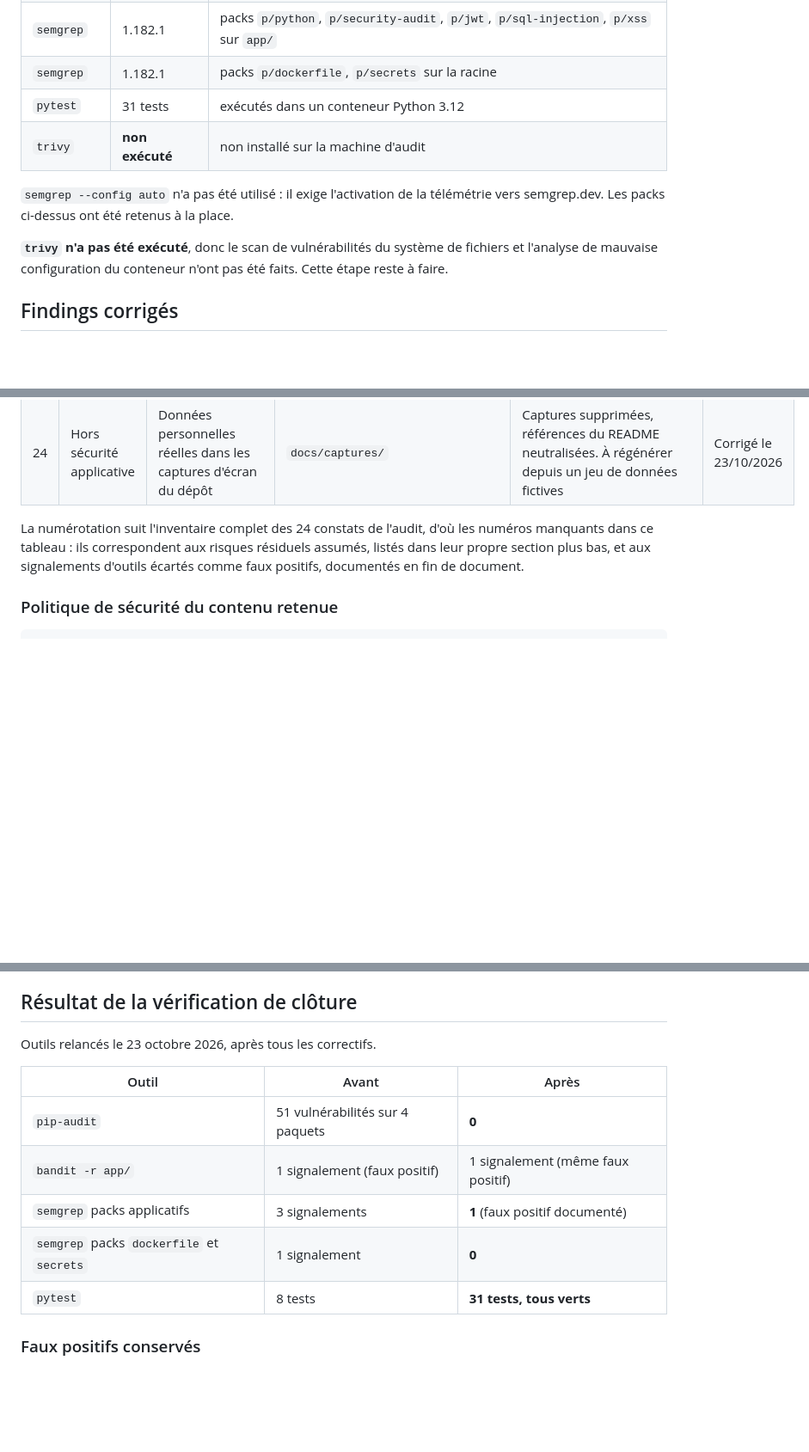
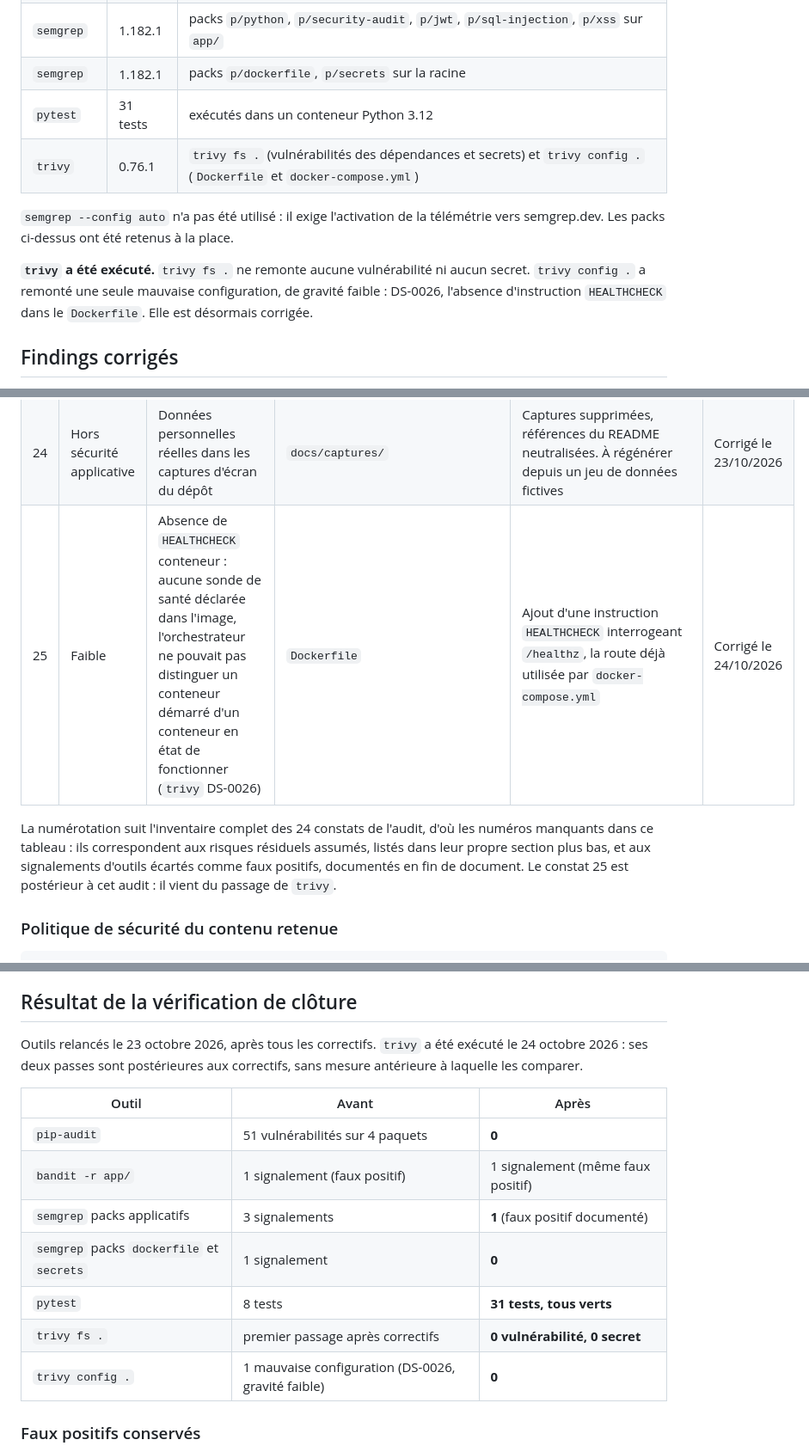
Before and after one commit to jbabin49/suivi-candidatures, a Markdown page: SECURITE.md, 3 parts joined by grey strips. Shown at 86% size. GitHub-like rendering; blank space fills up the shorter version.

Commit message:
docs(securite): trivy exécuté, mise à jour du rapport
- tableau des outils : trivy passe de "non exécuté" à exécuté
  en 0.76.1 (trivy fs . et trivy config .)
- scan propre : 0 vulnérabilité, 0 secret
- ajout du finding DS-0026 (HEALTHCHECK manquant, gravité faible)
  marqué corrigé, et note sur sa numérotation postérieure à l'audit
- tableau de clôture : deux lignes trivy, dont config . passant de
  1 mauvaise configuration à 0

Co-Authored-By: Claude Opus 5 <noreply@anthropic.com>

```diff
--- a/SECURITE.md
+++ b/SECURITE.md
@@ -44,14 +44,15 @@ entièrement de la manière dont il a été produit.
 | `semgrep` | 1.182.1 | packs `p/python`, `p/security-audit`, `p/jwt`, `p/sql-injection`, `p/xss` sur `app/` |
 | `semgrep` | 1.182.1 | packs `p/dockerfile`, `p/secrets` sur la racine |
 | `pytest` | 31 tests | exécutés dans un conteneur Python 3.12 |
-| `trivy` | **non exécuté** | non installé sur la machine d'audit |
+| `trivy` | 0.76.1 | `trivy fs .` (vulnérabilités des dépendances et secrets) et `trivy config .` (`Dockerfile` et `docker-compose.yml`) |
 
 `semgrep --config auto` n'a pas été utilisé : il exige l'activation de la
 télémétrie vers semgrep.dev. Les packs ci-dessus ont été retenus à la place.
 
-**`trivy` n'a pas été exécuté**, donc le scan de vulnérabilités du système de
-fichiers et l'analyse de mauvaise configuration du conteneur n'ont pas été
-faits. Cette étape reste à faire.
+**`trivy` a été exécuté.** `trivy fs .` ne remonte aucune vulnérabilité ni
+aucun secret. `trivy config .` a remonté une seule mauvaise configuration, de
+gravité faible : DS-0026, l'absence d'instruction `HEALTHCHECK` dans le
+`Dockerfile`. Elle est désormais corrigée.
 
 ## Findings corrigés
 
@@ -72,11 +73,13 @@ est corrigée ». Les modes opératoires d'exploitation ne sont pas publiés.
 | 15 | Faible | Injection de schéma d'URL : le lien d'un contact était rendu dans un attribut `href` sans contrôle de schéma | `app/routes/contacts.py`, `app/templates/candidature.html` | Validation serveur par liste blanche (`http` et `https` uniquement), plus un garde-fou à l'affichage pour les données antérieures. Complément automatique en `https://` pour un domaine nu | Corrigé le 23/10/2026 |
 | 19 | Faible | Dépendance vulnérable : évasions de bac à sable de gabarits. 3 CVE | `requirements.txt` | `jinja2` 3.1.4 vers 3.1.6. Non exploitable ici, aucun gabarit n'étant fourni par un utilisateur | Corrigé le 23/10/2026 |
 | 24 | Hors sécurité applicative | Données personnelles réelles dans les captures d'écran du dépôt | `docs/captures/` | Captures supprimées, références du README neutralisées. À régénérer depuis un jeu de données fictives | Corrigé le 23/10/2026 |
+| 25 | Faible | Absence de `HEALTHCHECK` conteneur : aucune sonde de santé déclarée dans l'image, l'orchestrateur ne pouvait pas distinguer un conteneur démarré d'un conteneur en état de fonctionner (`trivy` DS-0026) | `Dockerfile` | Ajout d'une instruction `HEALTHCHECK` interrogeant `/healthz`, la route déjà utilisée par `docker-compose.yml` | Corrigé le 24/10/2026 |
 
 La numérotation suit l'inventaire complet des 24 constats de l'audit, d'où les
 numéros manquants dans ce tableau : ils correspondent aux risques résiduels
 assumés, listés dans leur propre section plus bas, et aux signalements d'outils
-écartés comme faux positifs, documentés en fin de document.
+écartés comme faux positifs, documentés en fin de document. Le constat 25 est
+postérieur à cet audit : il vient du passage de `trivy`.
 
 ### Politique de sécurité du contenu retenue
 
@@ -228,7 +231,9 @@ d'abord. *Durcir* : préfixer ces champs d'une apostrophe à l'export.
 
 ## Résultat de la vérification de clôture
 
-Outils relancés le 23 octobre 2026, après tous les correctifs.
+Outils relancés le 23 octobre 2026, après tous les correctifs. `trivy` a été
+exécuté le 24 octobre 2026 : ses deux passes sont postérieures aux correctifs,
+sans mesure antérieure à laquelle les comparer.
 
 | Outil | Avant | Après |
 |---|---|---|
@@ -237,6 +242,8 @@ Outils relancés le 23 octobre 2026, après tous les correctifs.
 | `semgrep` packs applicatifs | 3 signalements | **1** (faux positif documenté) |
 | `semgrep` packs `dockerfile` et `secrets` | 1 signalement | **0** |
 | `pytest` | 8 tests | **31 tests, tous verts** |
+| `trivy fs .` | premier passage après correctifs | **0 vulnérabilité, 0 secret** |
+| `trivy config .` | 1 mauvaise configuration (DS-0026, gravité faible) | **0** |
 
 ### Faux positifs conservés
 
```
